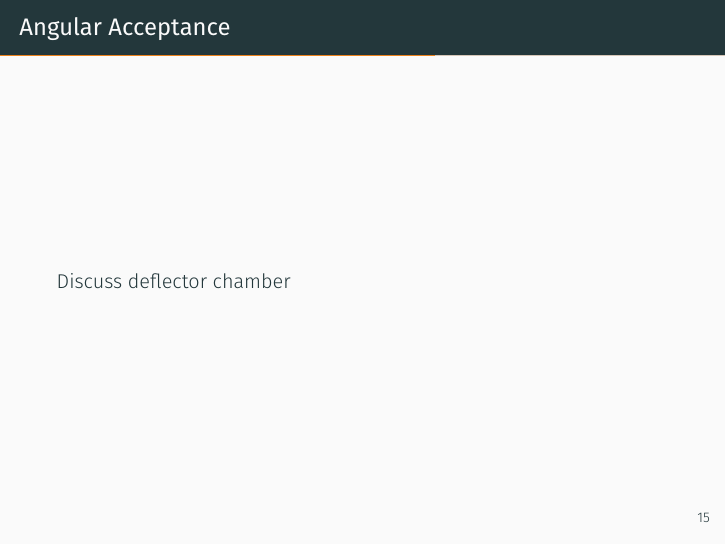
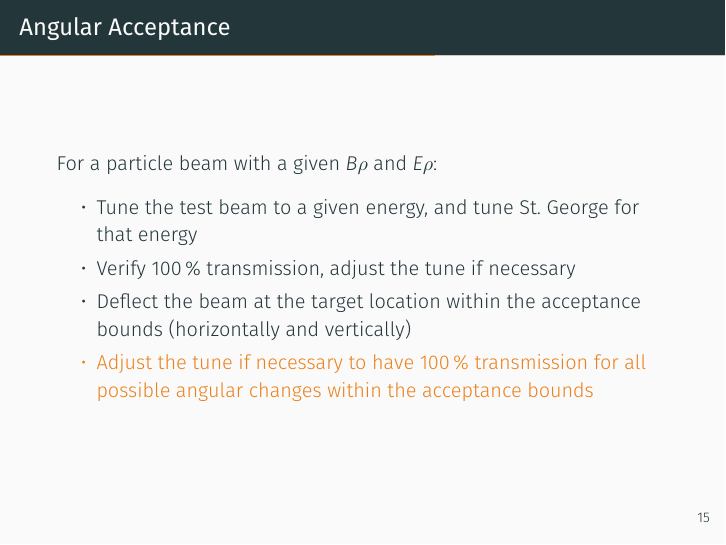
Before and after one commit to mmoran0032/defense, LaTeX slides (defense.tex): page 24 of 37 before the commit and page 27 of 40 after it. Compiled offline with XeLaTeX; a missing font is replaced by an installed copy or a similar font.

Commit message:
Angular acceptance

```diff
--- a/defense.tex
+++ b/defense.tex
@@ -242,7 +242,19 @@
 
 \begin{frame}[fragile]{Angular Acceptance}
 
-    Discuss deflector chamber
+    For a particle beam with a given $B\rho$ and $E\rho$:
+
+    \begin{itemize}
+        \item<1-| alert@1> Tune the test beam to a given energy, and
+            tune St.\ George for that energy
+        \item<2-| alert@2> Verify 100\,\% transmission, adjust the tune
+            if necessary
+        \item<3-| alert@3> Deflect the beam at the target location
+            within the acceptance bounds (horizontally and vertically)
+        \item<4-| alert@4> Adjust the tune if necessary to have 100\,\%
+            transmission for all possible angular changes within the
+            acceptance bounds
+    \end{itemize}
 
 \end{frame}
 
```
